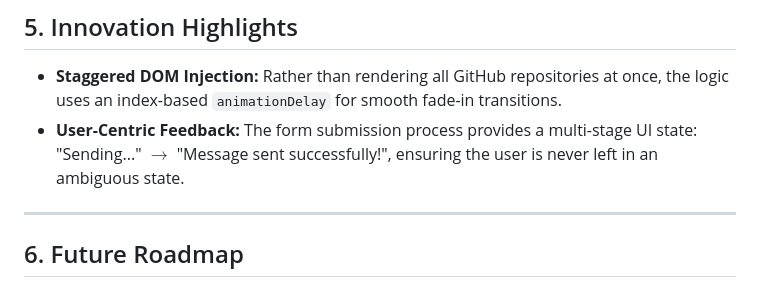
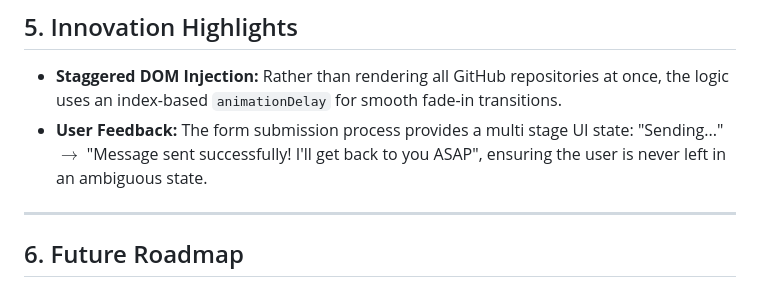
Before and after one commit to jawaher-hub/202257100-JawaherAwadallah-assignment4, a Markdown page: docs/technical-documentation.md, the part around the change. Drawn GitHub-style.

Commit message:
Revise user feedback message in documentation
Updated user feedback message in the documentation to clarify the response after form submission.

```diff
--- a/docs/technical-documentation.md
+++ b/docs/technical-documentation.md
@@ -52,7 +52,7 @@ To maintain high data integrity, the contact form uses a custom validation layer
 
 ## 5. Innovation Highlights
 * **Staggered DOM Injection:** Rather than rendering all GitHub repositories at once, the logic uses an index-based `animationDelay` for smooth fade-in transitions.
-* **User-Centric Feedback:** The form submission process provides a multi-stage UI state: "Sending..." $\rightarrow$ "Message sent successfully!", ensuring the user is never left in an ambiguous state.
+* **User Feedback:** The form submission process provides a multi stage UI state: "Sending..." $\rightarrow$ "Message sent successfully! I'll get back to you ASAP", ensuring the user is never left in an ambiguous state.
 
 ---
 
```
